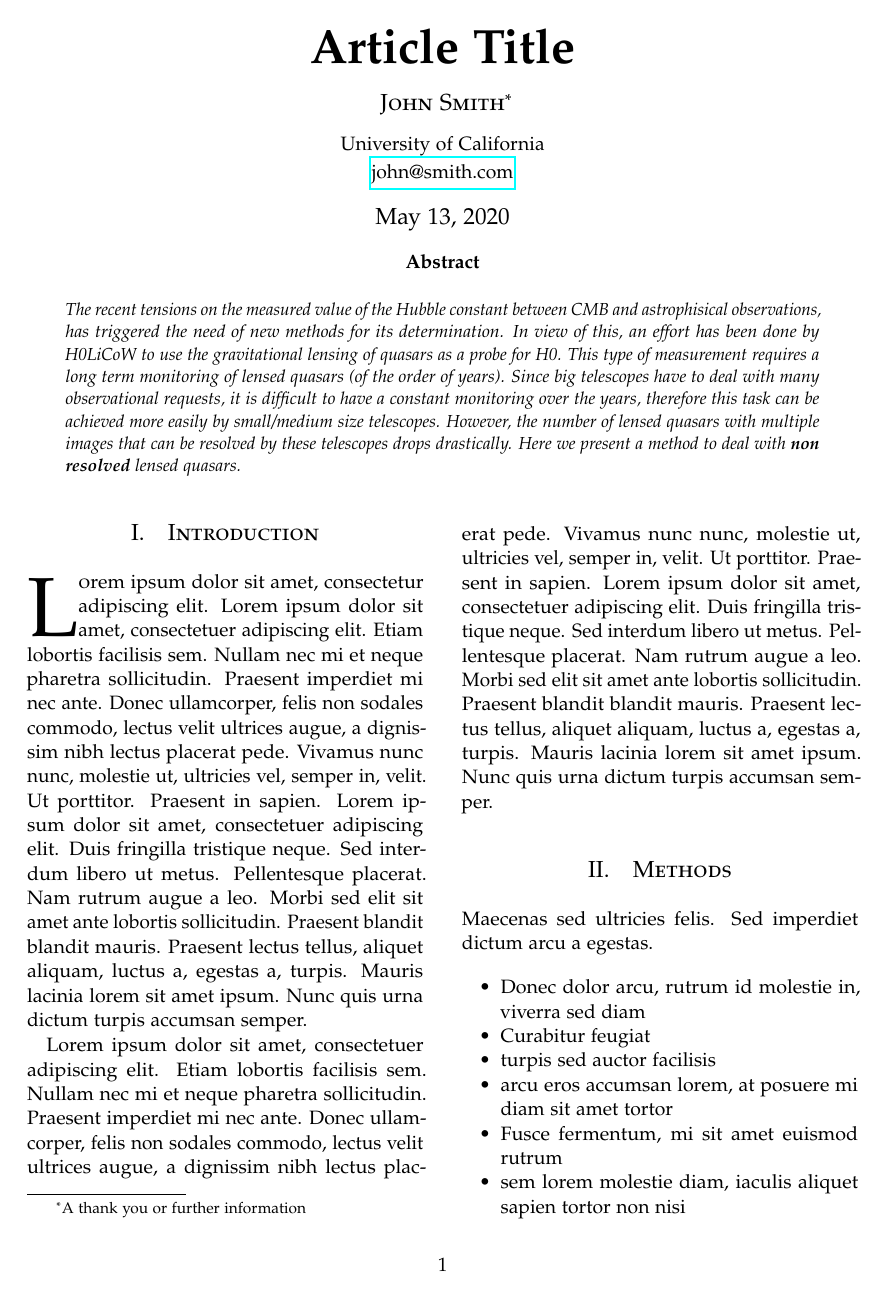
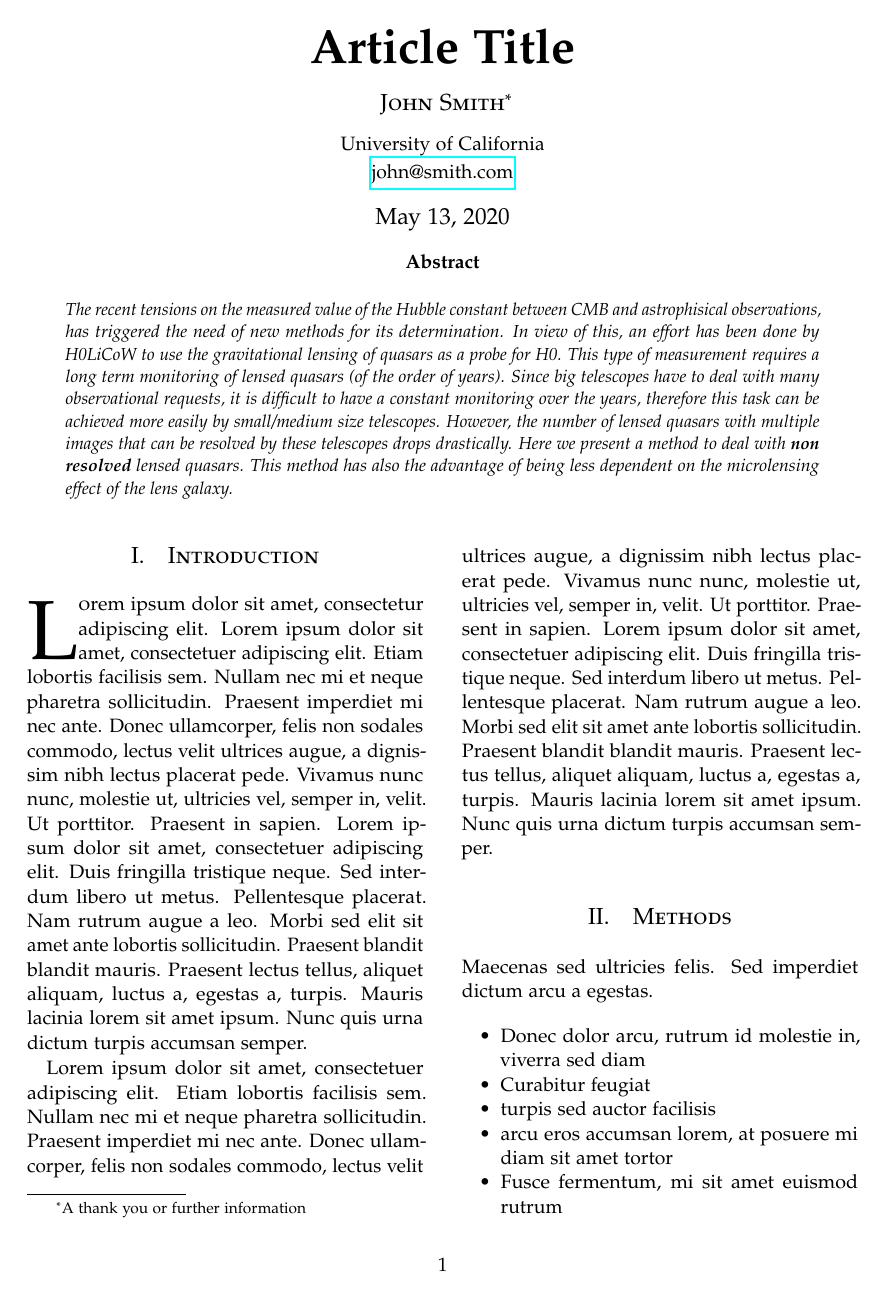
Before and after one commit to LucaPaganin/QSO-timedelay, a LaTeX paper (paper/article_2.tex): page 1 of 3. Compiled offline with pdfLaTeX.

Commit message:
struttura base paper

```diff
--- a/paper/article_2.tex
+++ b/paper/article_2.tex
@@ -81,7 +81,7 @@
 \date{\today} % Leave empty to omit a date
 \renewcommand{\maketitlehookd}{%
 \begin{abstract}
-\noindent The recent tensions on the measured value of the Hubble constant between CMB and astrophisical observations, has triggered the need of new methods for its determination. In view of this, an effort has been done by H0LiCoW to use the gravitational lensing of quasars as a probe for H0. This type of measurement requires a long term monitoring of lensed quasars (of the order of years). Since big telescopes have to deal with many observational requests, it is difficult to have a constant monitoring over the years, therefore this task can be achieved more easily by small/medium size telescopes. However, the number of lensed quasars with multiple images that can be resolved by these telescopes drops drastically. Here we present a method to deal with \textbf{non resolved} lensed quasars.
+\noindent The recent tensions on the measured value of the Hubble constant between CMB and astrophisical observations, has triggered the need of new methods for its determination. In view of this, an effort has been done by H0LiCoW to use the gravitational lensing of quasars as a probe for H0. This type of measurement requires a long term monitoring of lensed quasars (of the order of years). Since big telescopes have to deal with many observational requests, it is difficult to have a constant monitoring over the years, therefore this task can be achieved more easily by small/medium size telescopes. However, the number of lensed quasars with multiple images that can be resolved by these telescopes drops drastically. Here we present a method to deal with \textbf{non resolved} lensed quasars. This method has also the advantage of being less dependent on the microlensing effect of the lens galaxy.
 \end{abstract}
 }
 
```
Also changed, not shown: paper/article_2.pdf, 2 other files.
